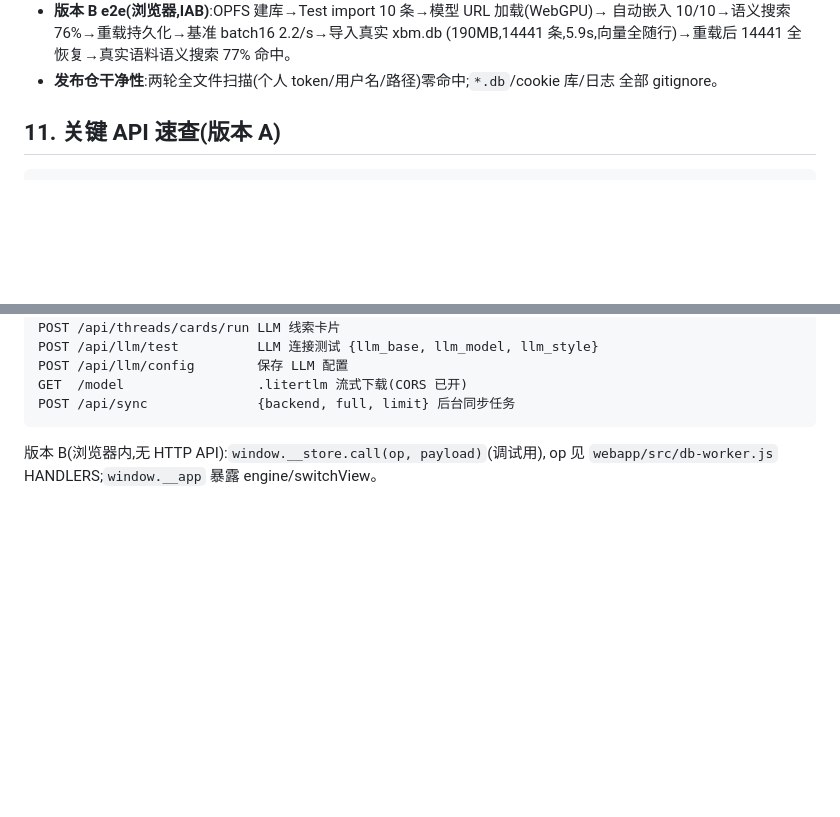
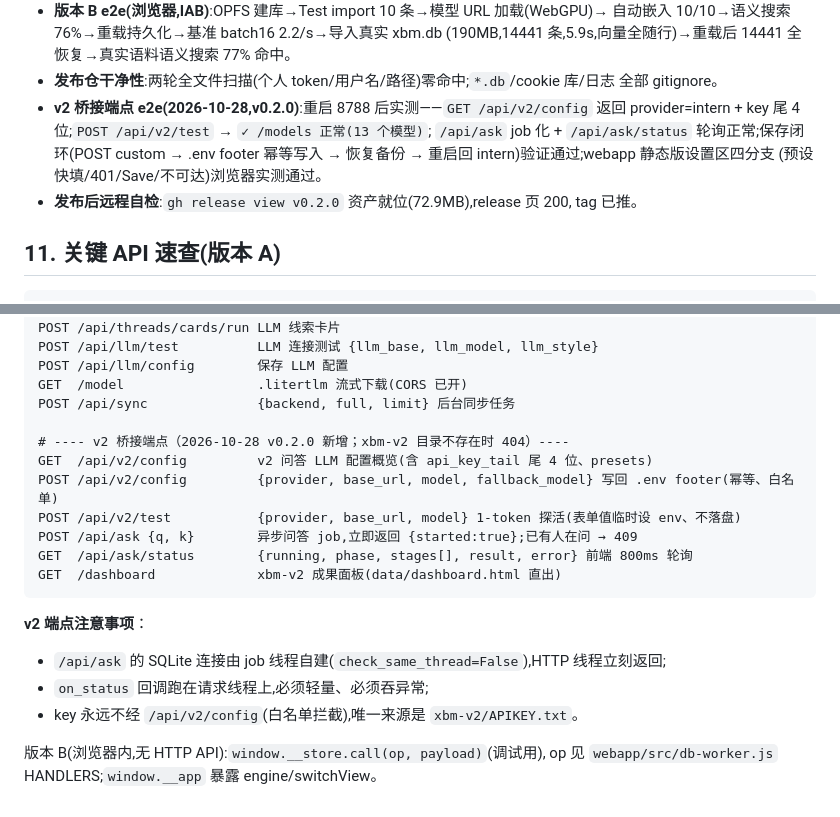
Before and after one commit to fudingyu/xbm, a Markdown page: HANDOFF.md, 2 parts joined by grey strips. Rendered like a GitHub page; blank space fills up the shorter version.

Commit message:
docs: HANDOFF — v2 bridge endpoints in API reference + v0.2.0 test records

````diff
--- a/HANDOFF.md
+++ b/HANDOFF.md
@@ -321,6 +321,13 @@ x.com ──(twscrape/raw GraphQL,增量遇已知即停)──> xbm serve
   (190MB,14441 条,5.9s,向量全随行)→重载后 14441 全恢复→真实语料语义搜索 77% 命中。
 - **发布仓干净性**:两轮全文件扫描(个人 token/用户名/路径)零命中;`*.db`/cookie 库/日志
   全部 gitignore。
+- **v2 桥接端点 e2e(2026-10-28,v0.2.0)**:重启 8788 后实测——`GET /api/v2/config` 返回
+  provider=intern + key 尾 4 位;`POST /api/v2/test` → `✓ /models 正常(13 个模型)`;
+  `/api/ask` job 化 + `/api/ask/status` 轮询正常;保存闭环(POST custom → .env footer
+  幂等写入 → 恢复备份 → 重启回 intern)验证通过;webapp 静态版设置区四分支
+  (预设快填/401/Save/不可达)浏览器实测通过。
+- **发布后远程自检**:`gh release view v0.2.0` 资产就位(72.9MB),release 页 200,
+  tag 已推。
 
 ## 11. 关键 API 速查(版本 A)
 
@@ -347,7 +354,20 @@ POST /api/llm/test          LLM 连接测试 {llm_base, llm_model, llm_style}
 POST /api/llm/config        保存 LLM 配置
 GET  /model                 .litertlm 流式下载(CORS 已开)
 POST /api/sync              {backend, full, limit} 后台同步任务
+
+# ---- v2 桥接端点（2026-10-28 v0.2.0 新增；xbm-v2 目录不存在时 404）----
+GET  /api/v2/config         v2 问答 LLM 配置概览(含 api_key_tail 尾 4 位、presets)
+POST /api/v2/config         {provider, base_url, model, fallback_model} 写回 .env footer(幂等、白名单)
+POST /api/v2/test           {provider, base_url, model} 1-token 探活(表单值临时设 env、不落盘)
+POST /api/ask {q, k}        异步问答 job,立即返回 {started:true};已有人在问 → 409
+GET  /api/ask/status        {running, phase, stages[], result, error} 前端 800ms 轮询
+GET  /dashboard             xbm-v2 成果面板(data/dashboard.html 直出)
 ```
+
+**v2 端点注意事项**：
+- `/api/ask` 的 SQLite 连接由 job 线程自建(`check_same_thread=False`),HTTP 线程立刻返回;
+- `on_status` 回调跑在请求线程上,必须轻量、必须吞异常;
+- key 永远不经 `/api/v2/config`(白名单拦截),唯一来源是 `xbm-v2/APIKEY.txt`。
 
 版本 B(浏览器内,无 HTTP API):`window.__store.call(op, payload)`(调试用),
 op 见 `webapp/src/db-worker.js` HANDLERS;`window.__app` 暴露 engine/switchView。
````
